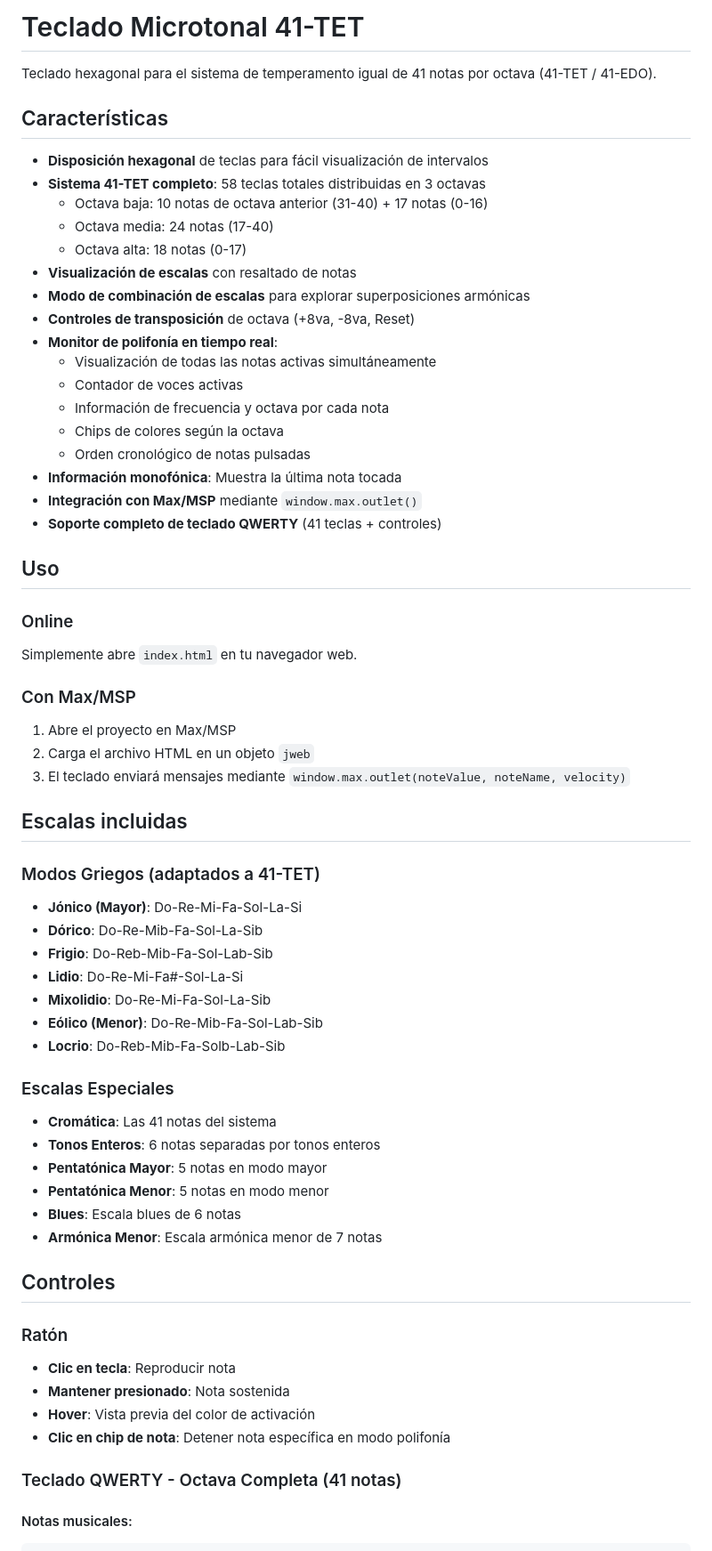
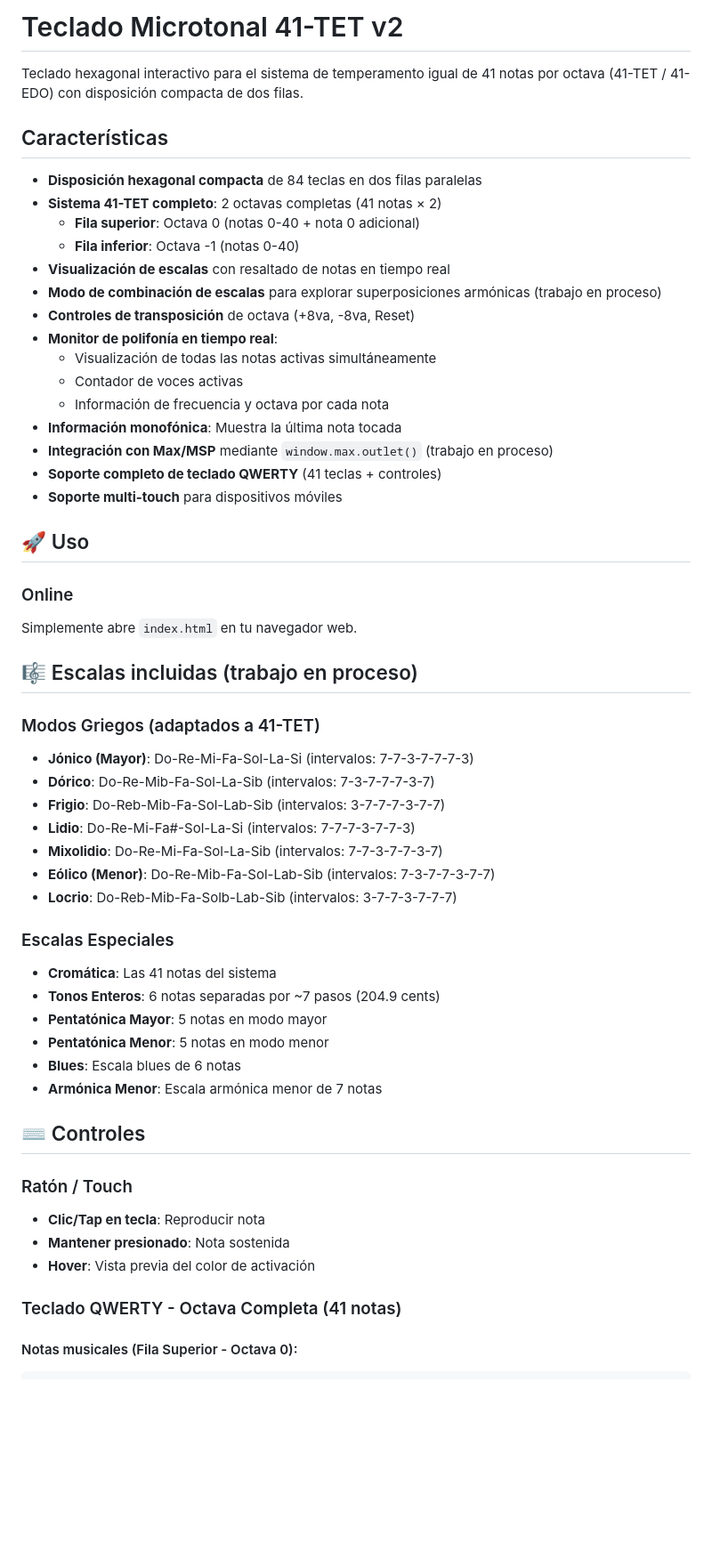
Before and after one commit to Totopo27/teclado-microtonal-41tet_v2, a Markdown page: README.md, the part around one of its changes. Shown at 89% size. GitHub-like rendering; blank space fills up the shorter version.

````diff
--- a/README.md
+++ b/README.md
@@ -1,65 +1,58 @@
-# Teclado Microtonal 41-TET
+# Teclado Microtonal 41-TET v2
 
-Teclado hexagonal para el sistema de temperamento igual de 41 notas por octava (41-TET / 41-EDO).
+Teclado hexagonal interactivo para el sistema de temperamento igual de 41 notas por octava (41-TET / 41-EDO) con disposición compacta de dos filas.
 
 ## Características
 
-- **Disposición hexagonal** de teclas para fácil visualización de intervalos
-- **Sistema 41-TET completo**: 58 teclas totales distribuidas en 3 octavas
-  - Octava baja: 10 notas de octava anterior (31-40) + 17 notas (0-16)
-  - Octava media: 24 notas (17-40)
-  - Octava alta: 18 notas (0-17)
-- **Visualización de escalas** con resaltado de notas
-- **Modo de combinación de escalas** para explorar superposiciones armónicas
+- **Disposición hexagonal compacta** de 84 teclas en dos filas paralelas
+- **Sistema 41-TET completo**: 2 octavas completas (41 notas × 2)
+  - **Fila superior**: Octava 0 (notas 0-40 + nota 0 adicional)
+  - **Fila inferior**: Octava -1 (notas 0-40)
+- **Visualización de escalas** con resaltado de notas en tiempo real
+- **Modo de combinación de escalas** para explorar superposiciones armónicas  (trabajo en proceso)
 - **Controles de transposición** de octava (+8va, -8va, Reset)
 - **Monitor de polifonía en tiempo real**:
   - Visualización de todas las notas activas simultáneamente
   - Contador de voces activas
   - Información de frecuencia y octava por cada nota
-  - Chips de colores según la octava
-  - Orden cronológico de notas pulsadas
 - **Información monofónica**: Muestra la última nota tocada
-- **Integración con Max/MSP** mediante `window.max.outlet()`
+- **Integración con Max/MSP** mediante `window.max.outlet()`   (trabajo en proceso)
 - **Soporte completo de teclado QWERTY** (41 teclas + controles)
+- **Soporte multi-touch** para dispositivos móviles
 
-## Uso
+## 🚀 Uso
 
 ### Online
 Simplemente abre `index.html` en tu navegador web.
 
-### Con Max/MSP
-1. Abre el proyecto en Max/MSP
-2. Carga el archivo HTML en un objeto `jweb`
-3. El teclado enviará mensajes mediante `window.max.outlet(noteValue, noteName, velocity)`
 
-## Escalas incluidas
+## 🎼 Escalas incluidas (trabajo en proceso)
 
 ### Modos Griegos (adaptados a 41-TET)
-- **Jónico (Mayor)**: Do-Re-Mi-Fa-Sol-La-Si
-- **Dórico**: Do-Re-Mib-Fa-Sol-La-Sib
-- **Frigio**: Do-Reb-Mib-Fa-Sol-Lab-Sib
-- **Lidio**: Do-Re-Mi-Fa#-Sol-La-Si
-- **Mixolidio**: Do-Re-Mi-Fa-Sol-La-Sib
-- **Eólico (Menor)**: Do-Re-Mib-Fa-Sol-Lab-Sib
-- **Locrio**: Do-Reb-Mib-Fa-Solb-Lab-Sib
+- **Jónico (Mayor)**: Do-Re-Mi-Fa-Sol-La-Si (intervalos: 7-7-3-7-7-7-3)
+- **Dórico**: Do-Re-Mib-Fa-Sol-La-Sib (intervalos: 7-3-7-7-7-3-7)
+- **Frigio**: Do-Reb-Mib-Fa-Sol-Lab-Sib (intervalos: 3-7-7-7-3-7-7)
+- **Lidio**: Do-Re-Mi-Fa#-Sol-La-Si (intervalos: 7-7-7-3-7-7-3)
+- **Mixolidio**: Do-Re-Mi-Fa-Sol-La-Sib (intervalos: 7-7-3-7-7-3-7)
+- **Eólico (Menor)**: Do-Re-Mib-Fa-Sol-Lab-Sib (intervalos: 7-3-7-7-3-7-7)
+- **Locrio**: Do-Reb-Mib-Fa-Solb-Lab-Sib (intervalos: 3-7-7-3-7-7-7)
 
 ### Escalas Especiales
 - **Cromática**: Las 41 notas del sistema
-- **Tonos Enteros**: 6 notas separadas por tonos enteros
+- **Tonos Enteros**: 6 notas separadas por ~7 pasos (204.9 cents)
 - **Pentatónica Mayor**: 5 notas en modo mayor
 - **Pentatónica Menor**: 5 notas en modo menor
 - **Blues**: Escala blues de 6 notas
 - **Armónica Menor**: Escala armónica menor de 7 notas
 
-## Controles
+## ⌨️ Controles
 
-### Ratón
-- **Clic en tecla**: Reproducir nota
+### Ratón / Touch
+- **Clic/Tap en tecla**: Reproducir nota
 - **Mantener presionado**: Nota sostenida
 - **Hover**: Vista previa del color de activación
-- **Clic en chip de nota**: Detener nota específica en modo polifonía
 
 ### Teclado QWERTY - Octava Completa (41 notas)
 
-#### Notas musicales:
+#### Notas musicales (Fila Superior - Octava 0):
 ```
````
Also changed, not shown: other parts of README.md (+45 -34 lines).
